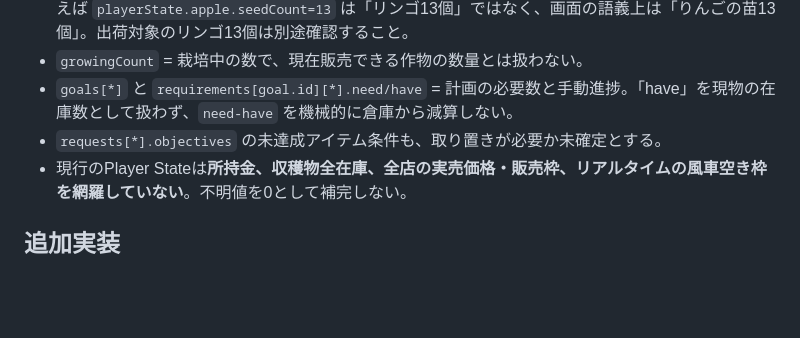
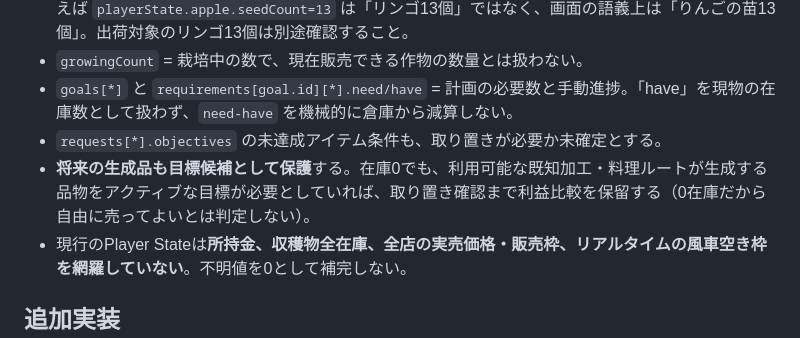
Before and after one commit to taka-0223/grand-bazaar-companion, a Markdown page: docs/known-economy-player-state-v03.md, the part around the change. GitHub-like rendering; blank space fills up the shorter version.

Commit message:
docs(economy): document future output goal protection

```diff
--- a/docs/known-economy-player-state-v03.md
+++ b/docs/known-economy-player-state-v03.md
@@ -16,6 +16,7 @@
 - `growingCount` = 栽培中の数で、現在販売できる作物の数量とは扱わない。
 - `goals[*]` と `requirements[goal.id][*].need/have` = 計画の必要数と手動進捗。「have」を現物の在庫数として扱わず、`need-have` を機械的に倉庫から減算しない。
 - `requests[*].objectives` の未達成アイテム条件も、取り置きが必要か未確定とする。
+- **将来の生成品も目標候補として保護**する。在庫0でも、利用可能な既知加工・料理ルートが生成する品物をアクティブな目標が必要としていれば、取り置き確認まで利益比較を保留する（0在庫だから自由に売ってよいとは判定しない）。
 - 現行のPlayer Stateは**所持金、収穫物全在庫、全店の実売価格・販売枠、リアルタイムの風車空き枠を網羅していない**。不明値を0として補完しない。
 
 ## 追加実装
```
